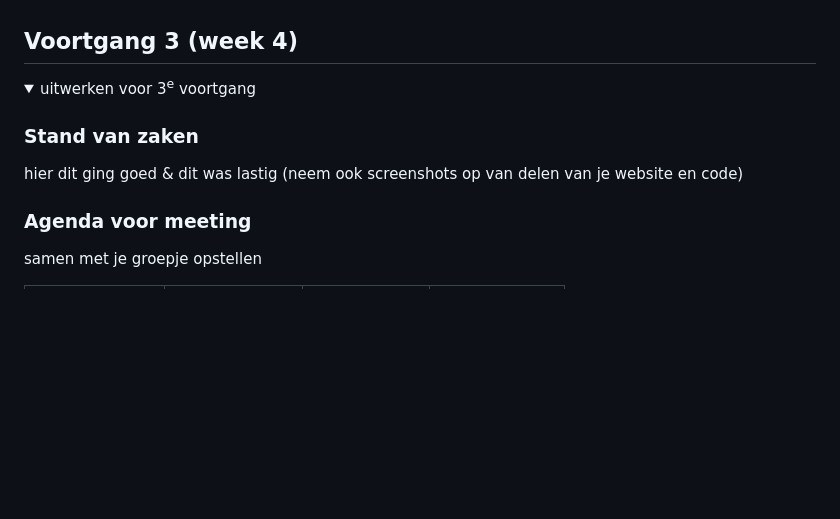
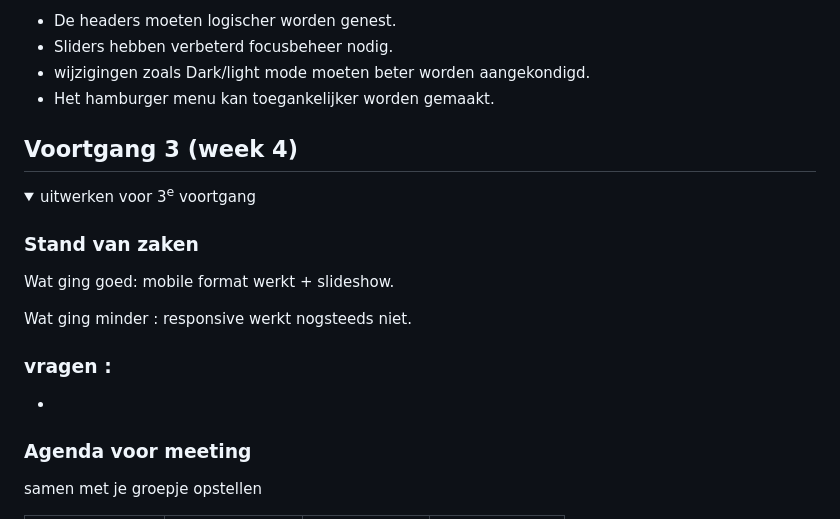
Before and after one commit to hannamariah/FED, a Markdown page: README.md, the part around the change printed below. Rendered like a GitHub page; folded sections open; blank space fills up the shorter version.

```diff
--- a/README.md
+++ b/README.md
@@ -179,3 +236,7 @@ Nb. Door *open* toe te voegen aan een *details* element kun je deze standaard op
+* De headers moeten logischer worden genest.
+* Sliders hebben verbeterd focusbeheer nodig.
+*  wijzigingen zoals Dark/light mode moeten beter worden aangekondigd.
+* Het hamburger menu kan toegankelijker worden gemaakt.
 
 </details>
 
@@ -189,8 +250,13 @@ Nb. Door *open* toe te voegen aan een *details* element kun je deze standaard op
   <summary>uitwerken voor 3<sup>e</sup> voortgang</summary>
 
   ### Stand van zaken
-  hier dit ging goed & dit was lastig (neem ook screenshots op van delen van je website en code)
+  Wat ging goed: mobile format werkt + slideshow.
 
+  Wat ging minder : responsive werkt nogsteeds niet.
+
+   ### vragen :
+
+   *
 
   ### Agenda voor meeting
   samen met je groepje opstellen
```
Also changed, not shown: other parts of README.md (+58 -1 lines).
